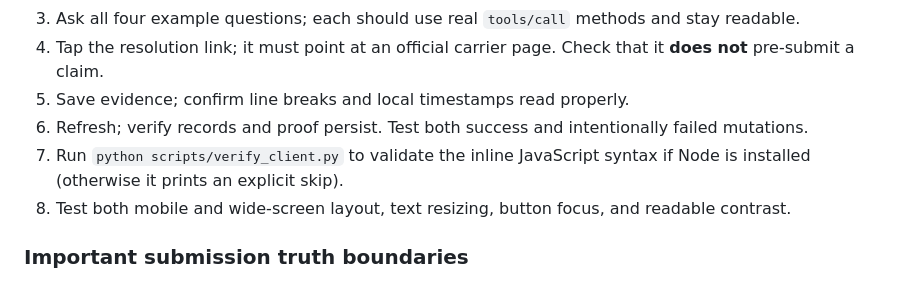
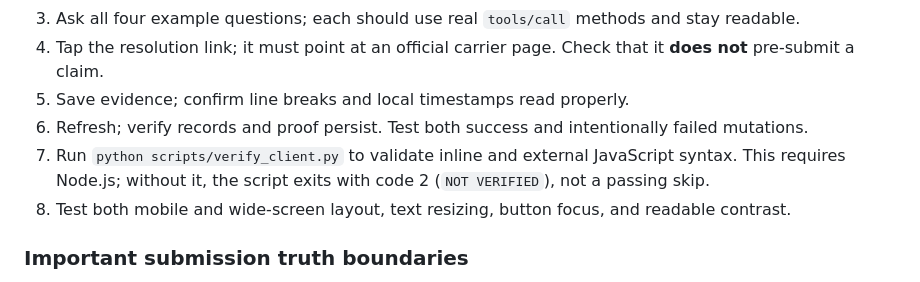
Before and after one commit to interplanetarysister/AmazonHackathon, a Markdown page: docs/judge-walkthrough.md, the part around the change. Drawn GitHub-style.

Commit message:
fix: address CodeRabbit judge guidance and notification issues

```diff
--- a/docs/judge-walkthrough.md
+++ b/docs/judge-walkthrough.md
@@ -38,7 +38,7 @@ Actual outcomes and timing must be captured in a real recording, not edited in a
 4. Tap the resolution link; it must point at an official carrier page. Check that it **does not** pre-submit a claim.
 5. Save evidence; confirm line breaks and local timestamps read properly.
 6. Refresh; verify records and proof persist. Test both success and intentionally failed mutations.
-7. Run `python scripts/verify_client.py` to validate the inline JavaScript syntax if Node is installed (otherwise it prints an explicit skip).
+7. Run `python scripts/verify_client.py` to validate inline and external JavaScript syntax. This requires Node.js; without it, the script exits with code 2 (`NOT VERIFIED`), not a passing skip.
 8. Test both mobile and wide-screen layout, text resizing, button focus, and readable contrast.
 
 ### Important submission truth boundaries
```
